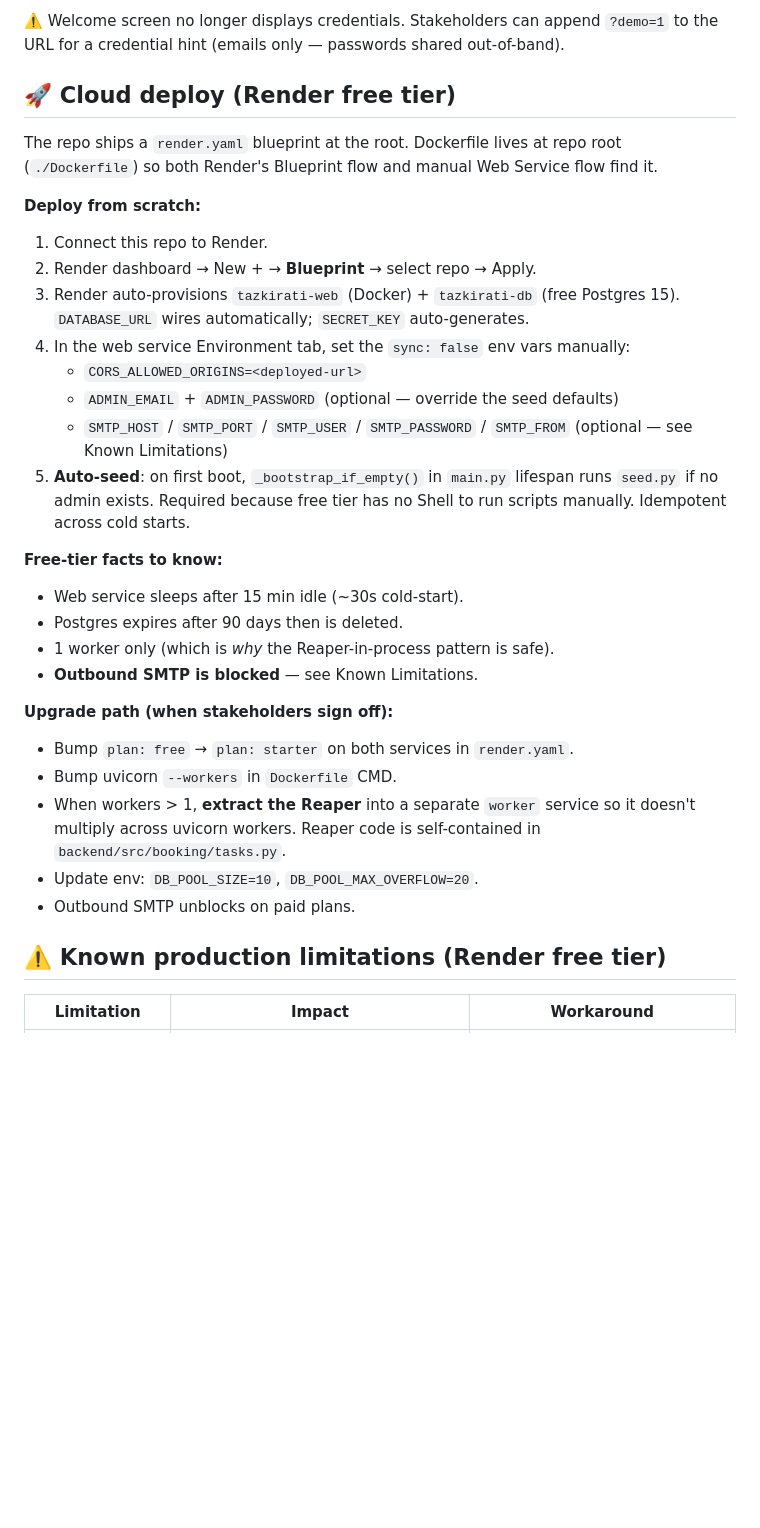
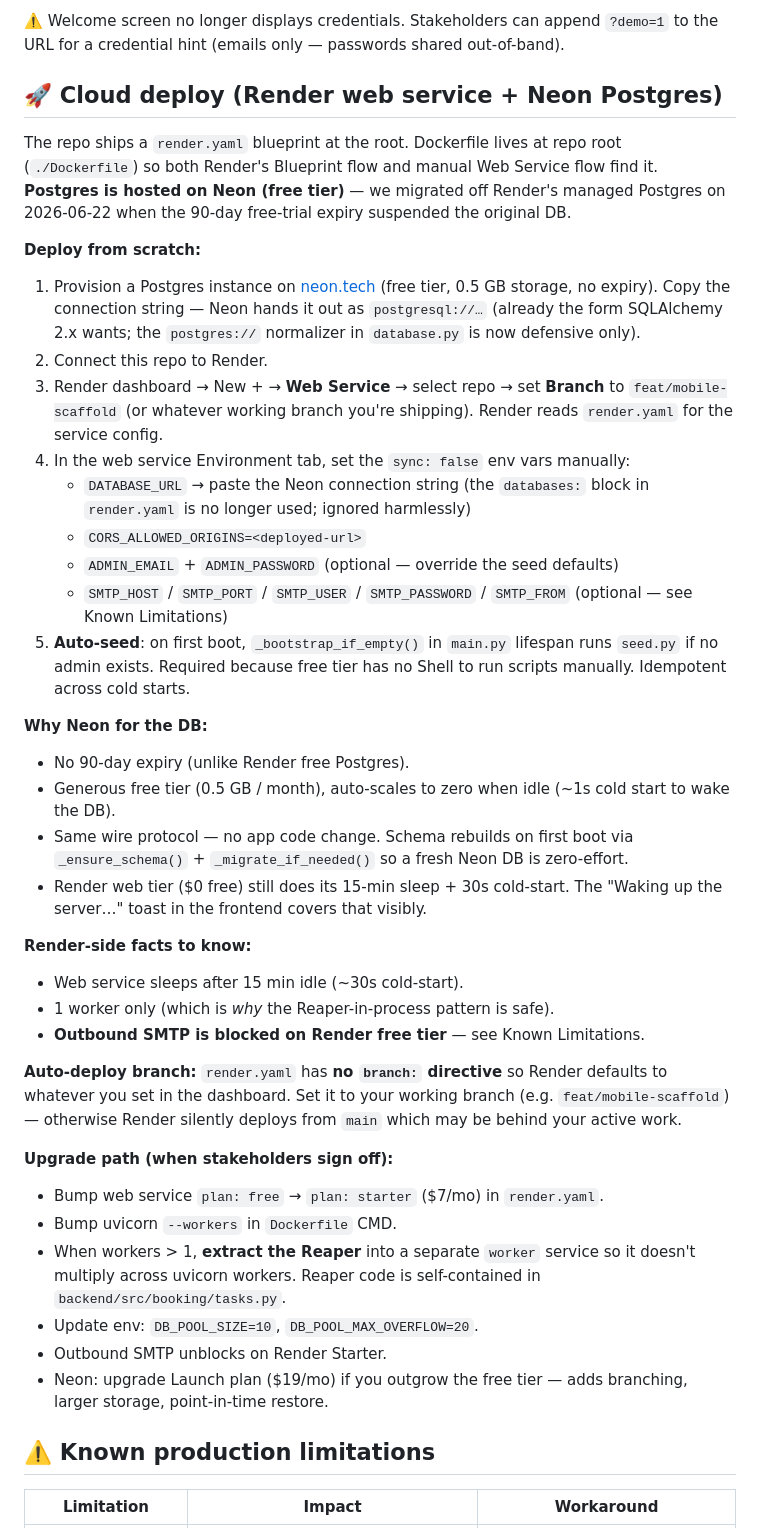
Before and after one commit to muthana97/ticket_booking_platform, a Markdown page: claude.md, the part around one of its changes. Drawn GitHub-style; blank space fills up the shorter version.

Commit message:
docs(claude.md): commission UI follow-up fixes + Render→Neon migration
Captures: api() signature fix, <form> Enter-to-reload fix, refresh-on-screen-entry fix, ON DELETE SET NULL FK fix, route_id on /admin/trips fix, Neon migration narrative, branch-gotcha lesson. Mirrors the deployment section update in 16fd0ef.

Co-Authored-By: Claude Opus 4.7 <noreply@anthropic.com>

```diff
--- a/claude.md
+++ b/claude.md
@@ -75,34 +75,43 @@ Two providers ship by default so data-isolation can be demoed end-to-end. Three
 
 ⚠️ Welcome screen no longer displays credentials. Stakeholders can append `?demo=1` to the URL for a credential hint (emails only — passwords shared out-of-band).
 
-## 🚀 Cloud deploy (Render free tier)
+## 🚀 Cloud deploy (Render web service + Neon Postgres)
 
-The repo ships a `render.yaml` blueprint at the root. Dockerfile lives at repo root (`./Dockerfile`) so both Render's Blueprint flow and manual Web Service flow find it.
+The repo ships a `render.yaml` blueprint at the root. Dockerfile lives at repo root (`./Dockerfile`) so both Render's Blueprint flow and manual Web Service flow find it. **Postgres is hosted on Neon (free tier)** — we migrated off Render's managed Postgres on 2026-06-22 when the 90-day free-trial expiry suspended the original DB.
 
 **Deploy from scratch:**
-1. Connect this repo to Render.
-2. Render dashboard → New + → **Blueprint** → select repo → Apply.
-3. Render auto-provisions `tazkirati-web` (Docker) + `tazkirati-db` (free Postgres 15). `DATABASE_URL` wires automatically; `SECRET_KEY` auto-generates.
+1. Provision a Postgres instance on [neon.tech](https://neon.tech) (free tier, 0.5 GB storage, no expiry). Copy the connection string — Neon hands it out as `postgresql://…` (already the form SQLAlchemy 2.x wants; the `postgres://` normalizer in `database.py` is now defensive only).
+2. Connect this repo to Render.
+3. Render dashboard → New + → **Web Service** → select repo → set **Branch** to `feat/mobile-scaffold` (or whatever working branch you're shipping). Render reads `render.yaml` for the service config.
 4. In the web service Environment tab, set the `sync: false` env vars manually:
+   - `DATABASE_URL` → paste the Neon connection string (the `databases:` block in `render.yaml` is no longer used; ignored harmlessly)
    - `CORS_ALLOWED_ORIGINS=<deployed-url>`
    - `ADMIN_EMAIL` + `ADMIN_PASSWORD` (optional — override the seed defaults)
    - `SMTP_HOST` / `SMTP_PORT` / `SMTP_USER` / `SMTP_PASSWORD` / `SMTP_FROM` (optional — see Known Limitations)
 5. **Auto-seed**: on first boot, `_bootstrap_if_empty()` in `main.py` lifespan runs `seed.py` if no admin exists. Required because free tier has no Shell to run scripts manually. Idempotent across cold starts.
 
-**Free-tier facts to know:**
+**Why Neon for the DB:**
+- No 90-day expiry (unlike Render free Postgres).
+- Generous free tier (0.5 GB / month), auto-scales to zero when idle (~1s cold start to wake the DB).
+- Same wire protocol — no app code change. Schema rebuilds on first boot via `_ensure_schema()` + `_migrate_if_needed()` so a fresh Neon DB is zero-effort.
+- Render web tier ($0 free) still does its 15-min sleep + 30s cold-start. The "Waking up the server…" toast in the frontend covers that visibly.
+
+**Render-side facts to know:**
 - Web service sleeps after 15 min idle (~30s cold-start).
-- Postgres expires after 90 days then is deleted.
 - 1 worker only (which is *why* the Reaper-in-process pattern is safe).
-- **Outbound SMTP is blocked** — see Known Limitations.
+- **Outbound SMTP is blocked on Render free tier** — see Known Limitations.
+
+**Auto-deploy branch:** `render.yaml` has **no `branch:` directive** so Render defaults to whatever you set in the dashboard. Set it to your working branch (e.g. `feat/mobile-scaffold`) — otherwise Render silently deploys from `main` which may be behind your active work.
 
 **Upgrade path (when stakeholders sign off):**
-- Bump `plan: free` → `plan: starter` on both services in `render.yaml`.
+- Bump web service `plan: free` → `plan: starter` ($7/mo) in `render.yaml`.
 - Bump uvicorn `--workers` in `Dockerfile` CMD.
 - When workers > 1, **extract the Reaper** into a separate `worker` service so it doesn't multiply across uvicorn workers. Reaper code is self-contained in `backend/src/booking/tasks.py`.
 - Update env: `DB_POOL_SIZE=10`, `DB_POOL_MAX_OVERFLOW=20`.
-- Outbound SMTP unblocks on paid plans.
+- Outbound SMTP unblocks on Render Starter.
+- Neon: upgrade Launch plan ($19/mo) if you outgrow the free tier — adds branching, larger storage, point-in-time restore.
 
-## ⚠️ Known production limitations (Render free tier)
+## ⚠️ Known production limitations
 
 | Limitation | Impact | Workaround |
 |---|---|---|
```
Also changed, not shown: other parts of claude.md (+11 -4 lines).
